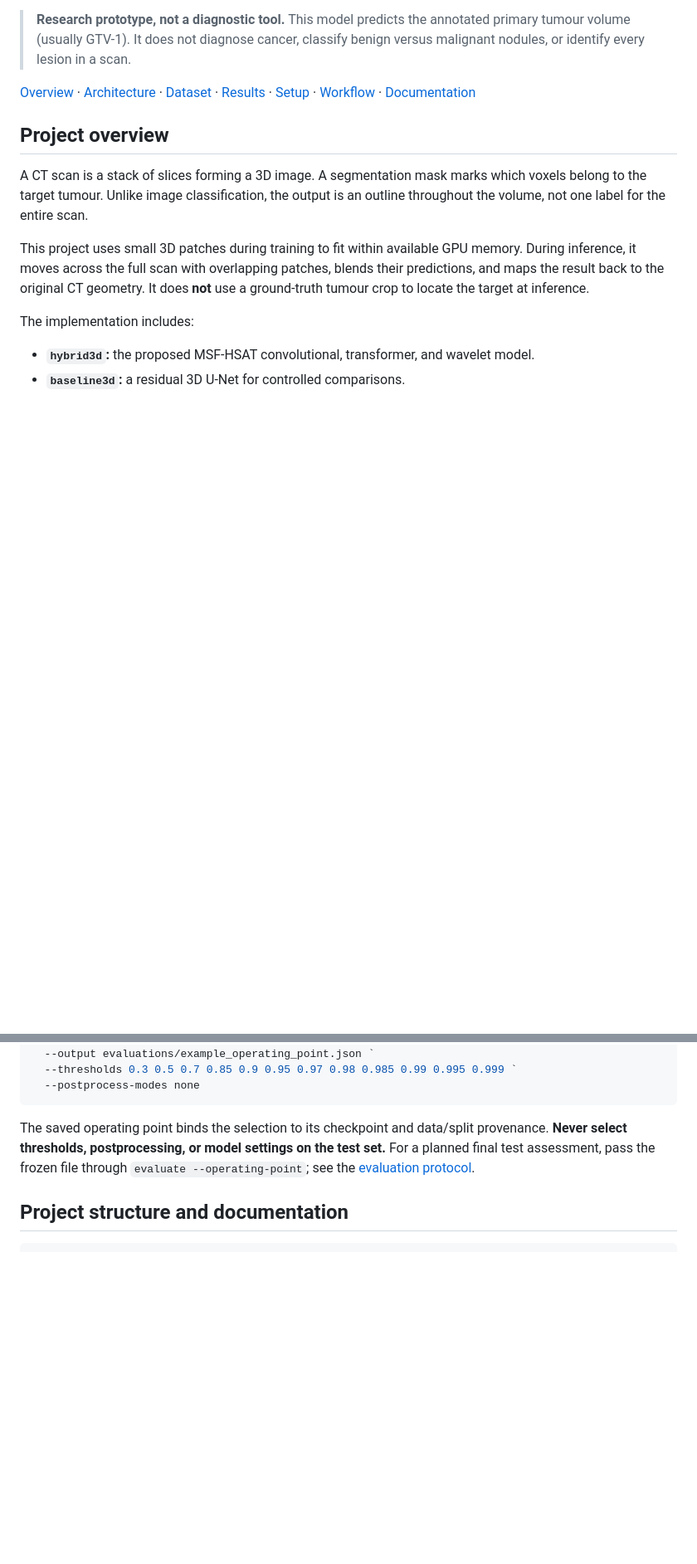
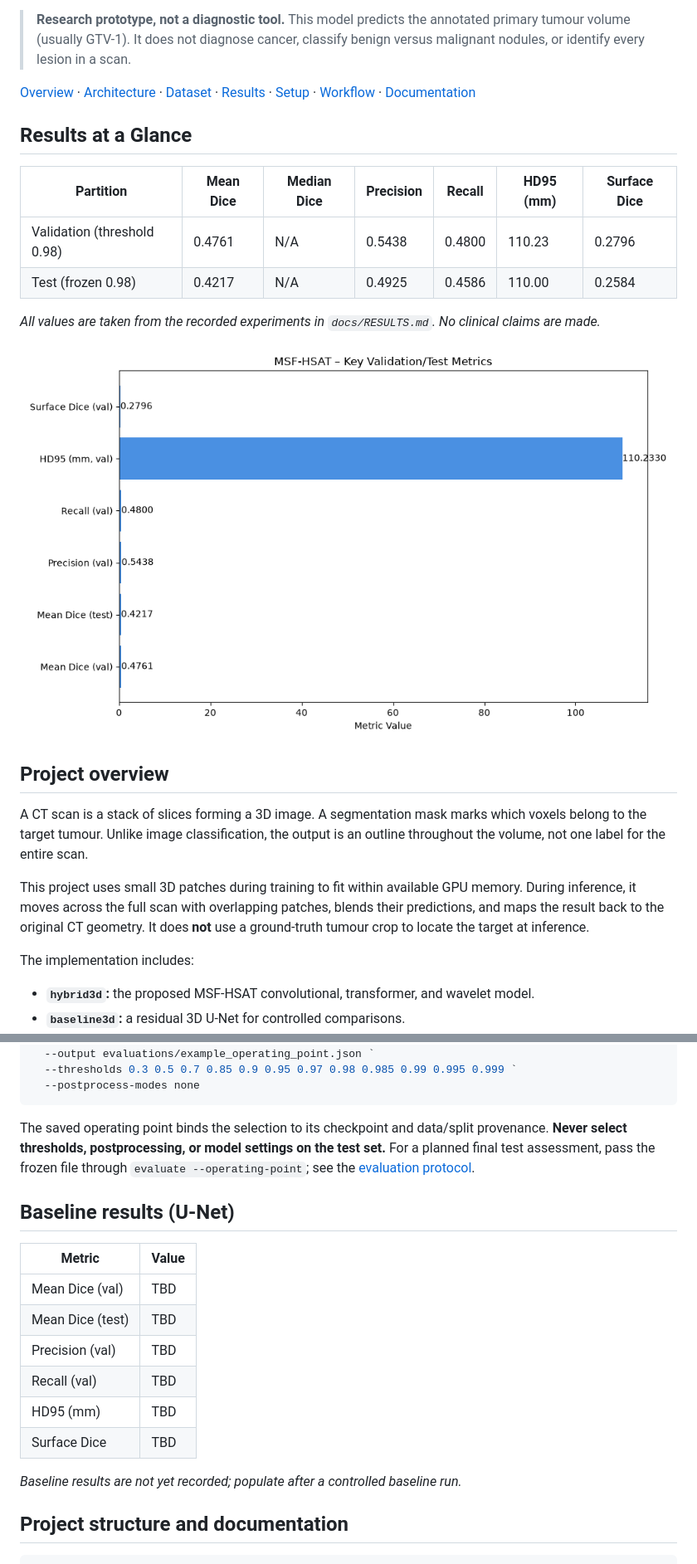
Before and after one commit to Bhargav12-surya/CV-lung-segmentation-, a Markdown page: README.md, 2 parts joined by grey strips. Shown at 83% size. Drawn GitHub-style; pictures changed too: outputs/figures/msf_hsat_metrics.png (added); blank space fills up the shorter version.

````diff
--- a/README.md
+++ b/README.md
@@ -17,6 +17,17 @@ prediction, evaluation, and visual reporting.
 [Dataset](#dataset-and-preprocessing) · [Results](#recorded-results) ·
 [Setup](#installation) · [Workflow](#training-and-evaluation-workflow) ·
 [Documentation](#project-structure-and-documentation)
+
+## Results at a Glance
+
+| Partition | Mean Dice | Median Dice | Precision | Recall | HD95 (mm) | Surface Dice |
+|----------|----------|------------|-----------|--------|-----------|--------------|
+| Validation (threshold 0.98) | 0.4761 | N/A | 0.5438 | 0.4800 | 110.23 | 0.2796 |
+| Test (frozen 0.98) | 0.4217 | N/A | 0.4925 | 0.4586 | 110.00 | 0.2584 |
+
+*All values are taken from the recorded experiments in `docs/RESULTS.md`. No clinical claims are made.*
+
+![Metrics summary](outputs/figures/msf_hsat_metrics.png)
 
 ## Project overview
 
@@ -287,6 +298,19 @@ provenance. **Never select thresholds, postprocessing, or model settings on the
 test set.** For a planned final test assessment, pass the frozen file through
 `evaluate --operating-point`; see the [evaluation protocol](docs/EVALUATION.md).
 
+## Baseline results (U‑Net)
+
+| Metric | Value |
+|--------|-------|
+| Mean Dice (val) | TBD |
+| Mean Dice (test) | TBD |
+| Precision (val) | TBD |
+| Recall (val) | TBD |
+| HD95 (mm) | TBD |
+| Surface Dice | TBD |
+
+*Baseline results are not yet recorded; populate after a controlled baseline run.*
+
 ## Project structure and documentation
 
 ```text
````
Also changed, not shown: 4 other files.
